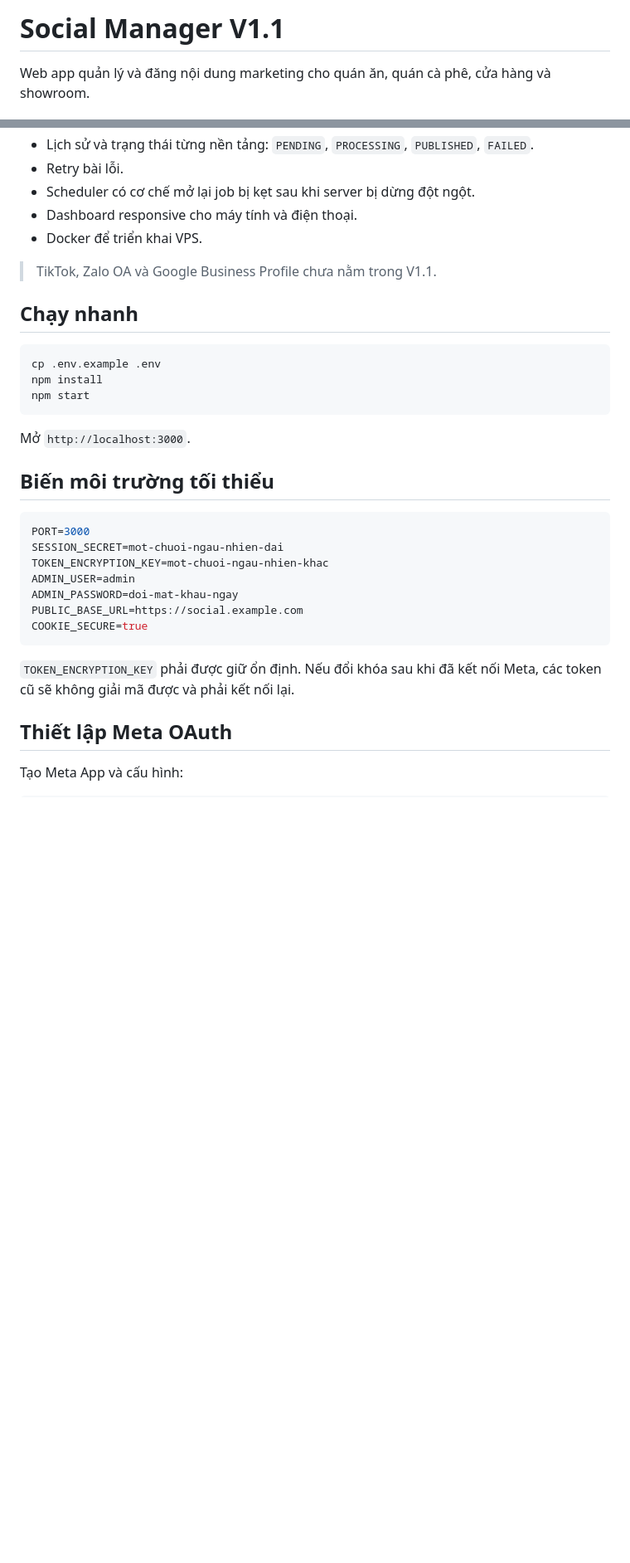
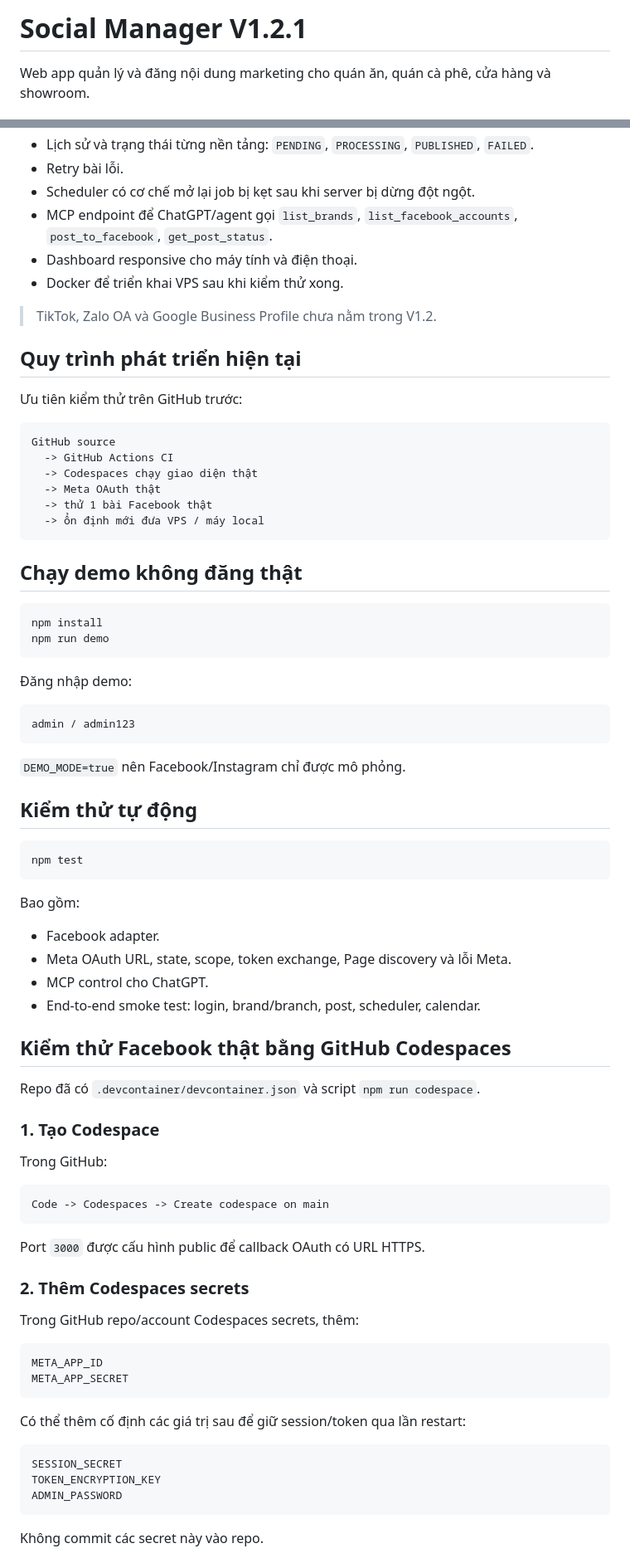
Before and after one commit to hiep4294/Social-Manager, a Markdown page: README.md, 2 parts joined by grey strips. Shown at 83% size. GitHub-like rendering; blank space fills up the shorter version.

Commit message:
Document GitHub Codespaces live Facebook OAuth test flow

````diff
--- a/README.md
+++ b/README.md
@@ -1,4 +1,4 @@
-# Social Manager V1.1
+# Social Manager V1.2.1
 
 Web app quản lý và đăng nội dung marketing cho quán ăn, quán cà phê, cửa hàng và showroom.
 
@@ -18,35 +18,83 @@ Web app quản lý và đăng nội dung marketing cho quán ăn, quán cà phê
 - Lịch sử và trạng thái từng nền tảng: `PENDING`, `PROCESSING`, `PUBLISHED`, `FAILED`.
 - Retry bài lỗi.
 - Scheduler có cơ chế mở lại job bị kẹt sau khi server bị dừng đột ngột.
+- MCP endpoint để ChatGPT/agent gọi `list_brands`, `list_facebook_accounts`, `post_to_facebook`, `get_post_status`.
 - Dashboard responsive cho máy tính và điện thoại.
-- Docker để triển khai VPS.
+- Docker để triển khai VPS sau khi kiểm thử xong.
 
-> TikTok, Zalo OA và Google Business Profile chưa nằm trong V1.1.
+> TikTok, Zalo OA và Google Business Profile chưa nằm trong V1.2.
 
-## Chạy nhanh
+## Quy trình phát triển hiện tại
+
+Ưu tiên kiểm thử trên GitHub trước:
+
+```text
+GitHub source
+  -> GitHub Actions CI
+  -> Codespaces chạy giao diện thật
+  -> Meta OAuth thật
+  -> thử 1 bài Facebook thật
+  -> ổn định mới đưa VPS / máy local
+```
+
+## Chạy demo không đăng thật
 
 ```bash
-cp .env.example .env
 npm install
-npm start
+npm run demo
 ```
 
-Mở `http://localhost:3000`.
+Đăng nhập demo:
 
-## Biến môi trường tối thiểu
-
-```env
-PORT=3000
-SESSION_SECRET=mot-chuoi-ngau-nhien-dai
-TOKEN_ENCRYPTION_KEY=mot-chuoi-ngau-nhien-khac
-ADMIN_USER=admin
-ADMIN_PASSWORD=doi-mat-khau-ngay
-PUBLIC_BASE_URL=https://social.example.com
-COOKIE_SECURE=true
+```text
+admin / admin123
 ```
 
-`TOKEN_ENCRYPTION_KEY` phải được giữ ổn định. Nếu đổi khóa sau khi đã kết nối Meta, các token cũ sẽ không giải mã được và phải kết nối lại.
+`DEMO_MODE=true` nên Facebook/Instagram chỉ được mô phỏng.
 
-## Thiết lập Meta OAuth
+## Kiểm thử tự động
 
-Tạo Meta App và cấu hình:
+```bash
+npm test
+```
+
+Bao gồm:
+
+- Facebook adapter.
+- Meta OAuth URL, state, scope, token exchange, Page discovery và lỗi Meta.
+- MCP control cho ChatGPT.
+- End-to-end smoke test: login, brand/branch, post, scheduler, calendar.
+
+## Kiểm thử Facebook thật bằng GitHub Codespaces
+
+Repo đã có `.devcontainer/devcontainer.json` và script `npm run codespace`.
+
+### 1. Tạo Codespace
+
+Trong GitHub:
+
+```text
+Code -> Codespaces -> Create codespace on main
+```
+
+Port `3000` được cấu hình public để callback OAuth có URL HTTPS.
+
+### 2. Thêm Codespaces secrets
+
+Trong GitHub repo/account Codespaces secrets, thêm:
+
+```text
+META_APP_ID
+META_APP_SECRET
+```
+
+Có thể thêm cố định các giá trị sau để giữ session/token qua lần restart:
+
+```text
+SESSION_SECRET
+TOKEN_ENCRYPTION_KEY
+ADMIN_PASSWORD
+```
+
+Không commit các secret này vào repo.
+
````
Also changed, not shown: other parts of README.md (+66 -62 lines).
